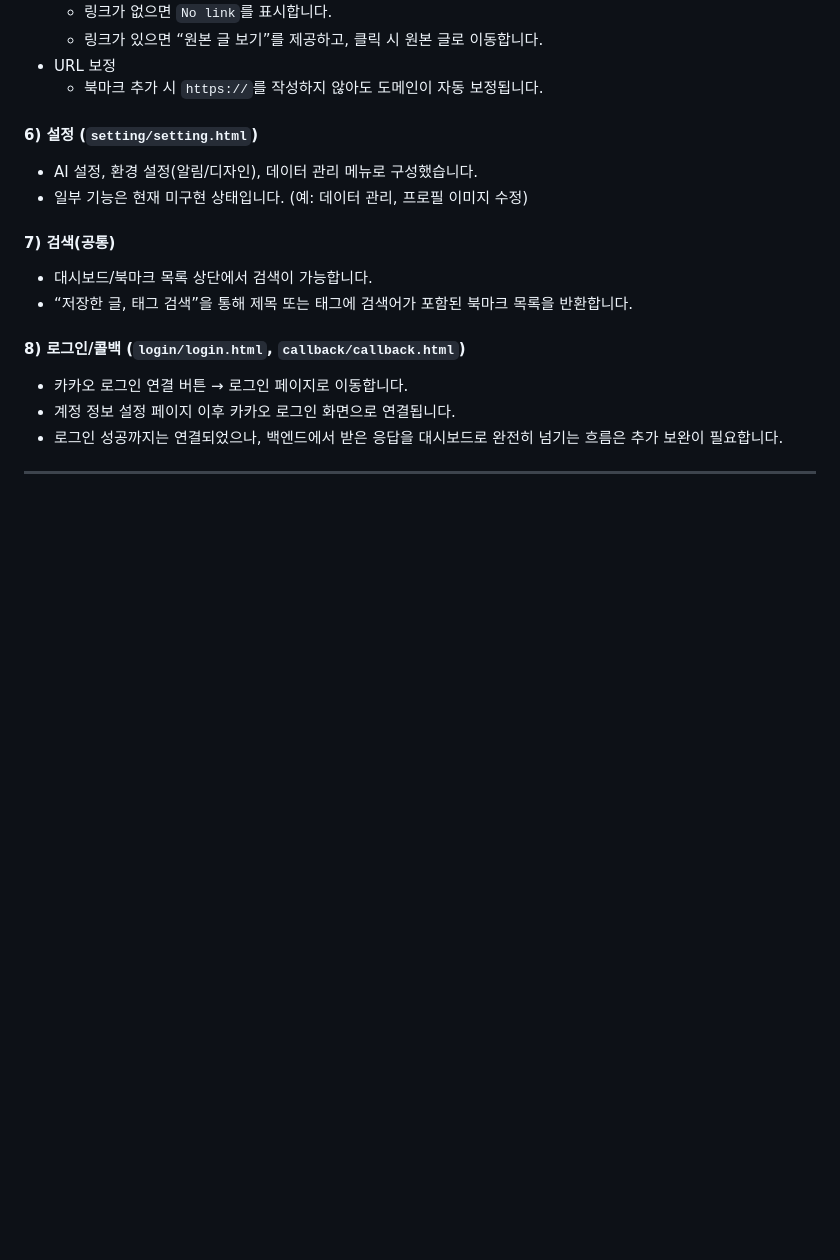
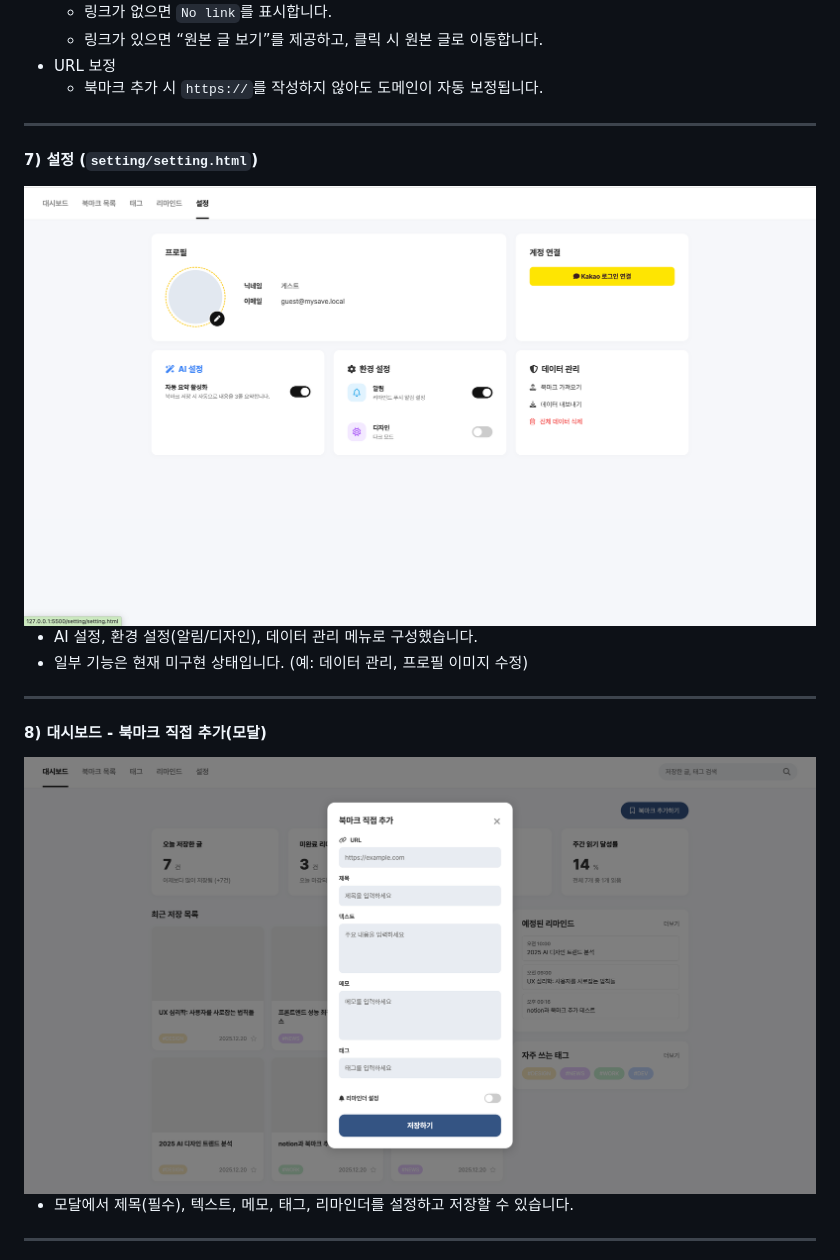
Before and after one commit to MySave1/MySave_FE, a Markdown page: README.md, the part around the change printed below. Drawn GitHub-style; blank space fills up the shorter version.

Commit message:
README_FE

```diff
--- a/README.md
+++ b/README.md
@@ -205,17 +238,21 @@ MySave_FE-feature-FE/
 - URL 보정
   - 북마크 추가 시 `https://`를 작성하지 않아도 도메인이 자동 보정됩니다.
 
-#### 6) 설정 (`setting/setting.html`)
+---
+
+#### 7) 설정 (`setting/setting.html`)
+
+<img src="assets/screenshots/08_설정.png" width="900" alt="08 설정" />
+
 - AI 설정, 환경 설정(알림/디자인), 데이터 관리 메뉴로 구성했습니다.
 - 일부 기능은 현재 미구현 상태입니다. (예: 데이터 관리, 프로필 이미지 수정)
 
-#### 7) 검색(공통)
-- 대시보드/북마크 목록 상단에서 검색이 가능합니다.
-- “저장한 글, 태그 검색”을 통해 제목 또는 태그에 검색어가 포함된 북마크 목록을 반환합니다.
+---
 
-#### 8) 로그인/콜백 (`login/login.html`, `callback/callback.html`)
-- 카카오 로그인 연결 버튼 → 로그인 페이지로 이동합니다.
-- 계정 정보 설정 페이지 이후 카카오 로그인 화면으로 연결됩니다.
-- 로그인 성공까지는 연결되었으나, 백엔드에서 받은 응답을 대시보드로 완전히 넘기는 흐름은 추가 보완이 필요합니다.
+#### 8) 대시보드 - 북마크 직접 추가(모달)
+
+<img src="assets/screenshots/09_대시보드_북마크직접추가.png" width="900" alt="09 대시보드 북마크 직접 추가" />
+
+- 모달에서 제목(필수), 텍스트, 메모, 태그, 리마인더를 설정하고 저장할 수 있습니다.
 
 ---
```
Also changed, not shown: other parts of README.md (+53 -2 lines).
